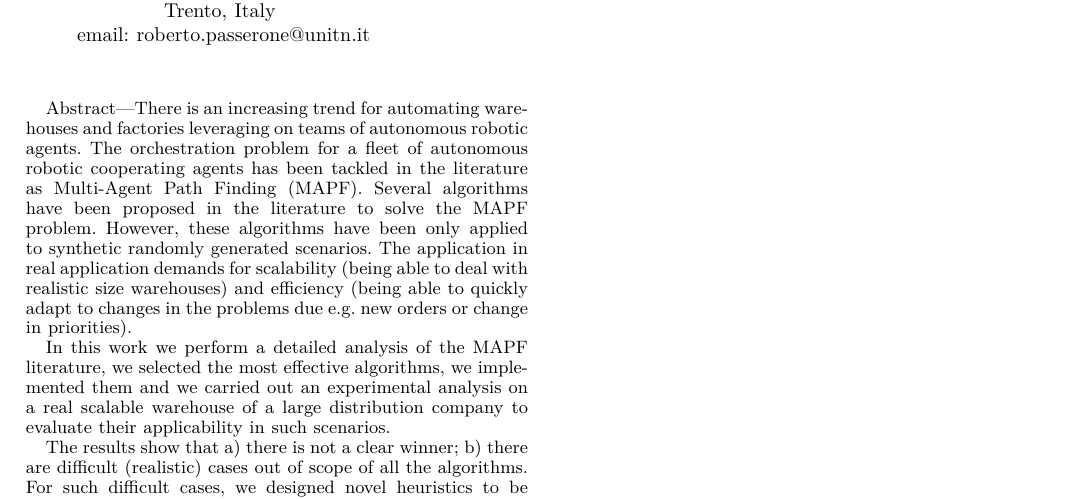
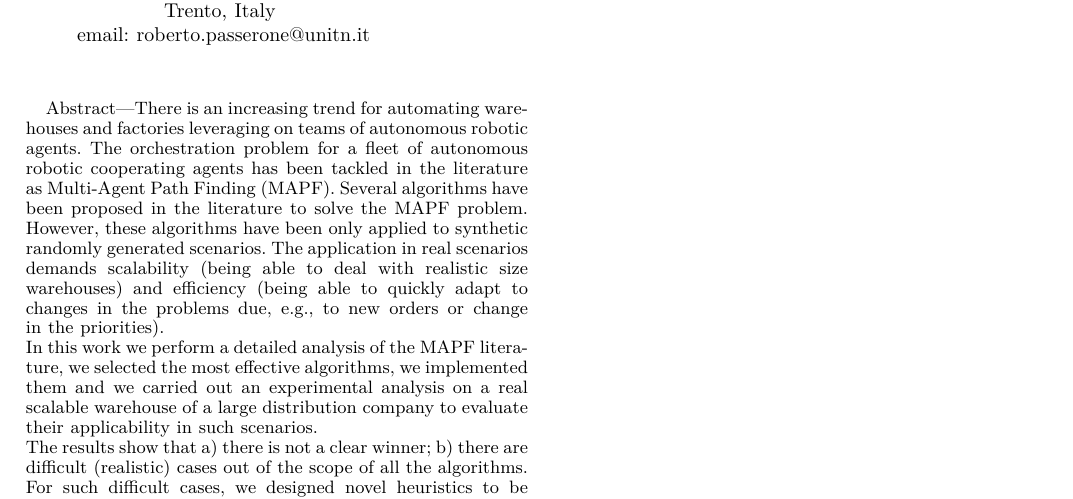
Before and after one commit to icosac/papers, a LaTeX paper (aixia2022/paper/compsac.tex, which reads aixia2022/paper/abstract.tex): part of the page, cut so that both start at the same text. Compiled offline with XeLaTeX.

Commit message:
Fixed typos

```diff
--- a/aixia2022/paper/abstract.tex
+++ b/aixia2022/paper/abstract.tex
@@ -1,27 +1,21 @@
 \begin{abstract}
-
-  There is an increasing trend for automating warehouses and factories
-  leveraging on teams of autonomous robotic agents. The orchestration
-  problem for a fleet of autonomous robotic cooperating agents has
-  been tackled in the literature as Multi-Agent Path Finding (MAPF).
-  Several algorithms have been proposed in the literature to solve the
-  MAPF problem. However, these algorithms have been only applied to
-  synthetic randomly generated scenarios. The application in real
-  application demands for scalability (being able to deal with
-  realistic size warehouses) and efficiency (being able to quickly
-  adapt to changes in the problems due e.g.  new orders or change in
-  priorities).
-
-  In this work we perform a detailed analysis of the MAPF literature,
-  we selected the most effective algorithms, we implemented them and
-  we carried out an experimental analysis on a real scalable warehouse
-  of a large distribution company to evaluate their applicability in
-  such scenarios.
-
-  The results show that a) there is not a clear winner; b) there are
-  difficult (realistic) cases out of scope of all the algorithms. For
-  such difficult cases, we designed novel heuristics to be employed by
-  the best algorithms to solve them efficiently.
+There is an increasing trend for automating warehouses and factories leveraging
+on teams of autonomous robotic agents. The orchestration problem for a fleet of
+autonomous robotic cooperating agents has been tackled in the literature as
+Multi-Agent Path Finding (MAPF). Several algorithms have been proposed in the
+literature to solve the MAPF problem. However, these algorithms have been only
+applied to synthetic randomly generated scenarios. The application in real
+scenarios demands scalability (being able to deal with realistic size
+warehouses) and efficiency (being able to quickly adapt to changes in the
+problems due, e.g., to new orders or change in the priorities). \newline
+In this work we perform a detailed analysis of the MAPF literature, we selected
+the most effective algorithms, we implemented them and we carried out an
+experimental analysis on a real scalable warehouse of a large distribution
+company to evaluate their applicability in such scenarios. \newline
+The results show that a) there is not a clear winner; b) there are difficult
+(realistic) cases out of the scope of all the algorithms. For such difficult
+cases, we designed novel heuristics to be employed by the best algorithms to
+solve them efficiently.
 \end{abstract}
 
 \endinput
```
Also changed, not shown: aixia2022/paper/paper.tex (+2 -3 lines), 1 other file.
